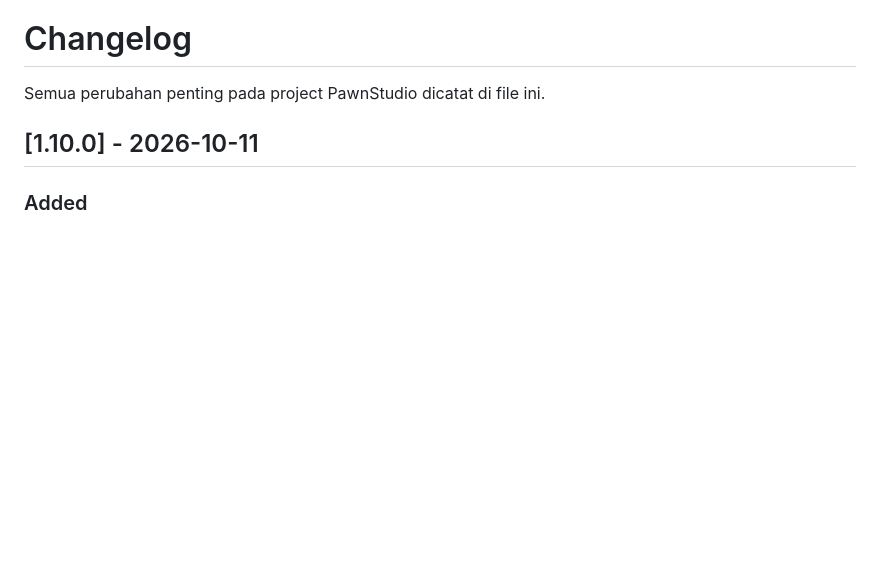
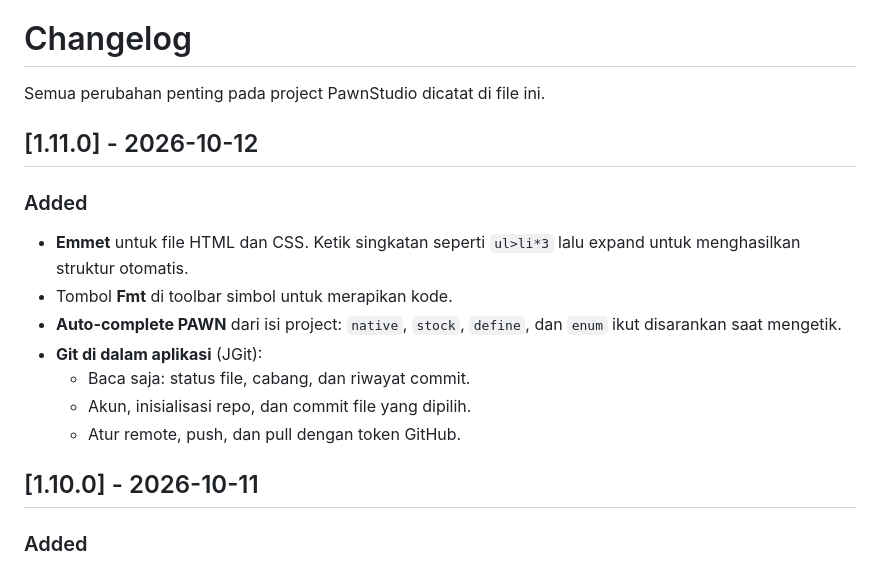
Before and after one commit to Julakk/PawnStudio, a Markdown page: CHANGELOG.md, the part around the change. GitHub-like rendering; blank space fills up the shorter version.

Commit message:
docs: perbarui CHANGELOG v1.11.0 [skip ci]

```diff
--- a/CHANGELOG.md
+++ b/CHANGELOG.md
@@ -1,6 +1,17 @@
 # Changelog
 
 Semua perubahan penting pada project PawnStudio dicatat di file ini.
+
+## [1.11.0] - 2026-10-12
+
+### Added
+- **Emmet** untuk file HTML dan CSS. Ketik singkatan seperti `ul>li*3` lalu expand untuk menghasilkan struktur otomatis.
+- Tombol **Fmt** di toolbar simbol untuk merapikan kode.
+- **Auto-complete PAWN** dari isi project: `native`, `stock`, `define`, dan `enum` ikut disarankan saat mengetik.
+- **Git di dalam aplikasi** (JGit):
+  - Baca saja: status file, cabang, dan riwayat commit.
+  - Akun, inisialisasi repo, dan commit file yang dipilih.
+  - Atur remote, push, dan pull dengan token GitHub.
 
 ## [1.10.0] - 2026-10-11
 
```
